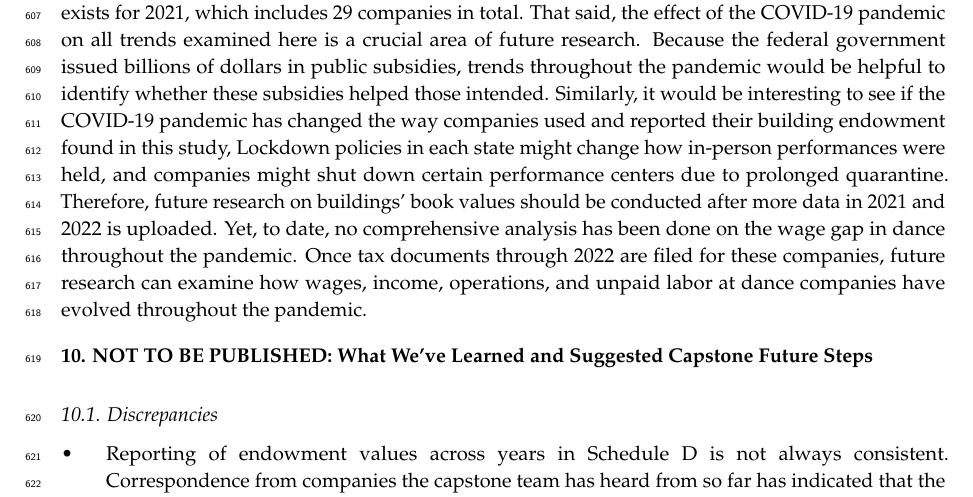
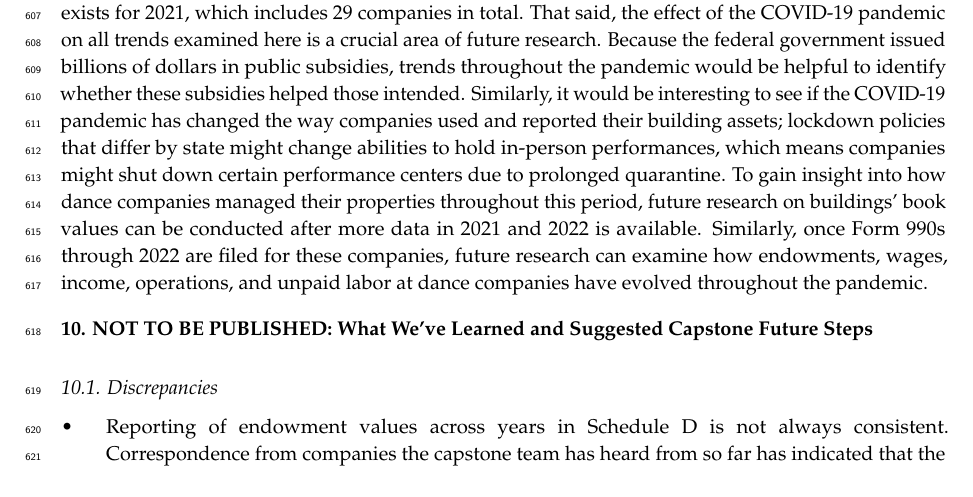
Before and after one commit to Dance-Data-Project/smith-capstone-23, a LaTeX paper (final_report/final_report_files/final_report.tex): part of page 35 of 37, cut so that both start at the same text. Compiled offline with pdfLaTeX.

Commit message:
quick edits to future research

```diff
--- a/final_report/final_report_files/final_report.tex
+++ b/final_report/final_report_files/final_report.tex
@@ -1570,15 +1570,15 @@ area of future research. Because the federal government issued billions
 of dollars in public subsidies, trends throughout the pandemic would be
 helpful to identify whether these subsidies helped those intended.
 Similarly, it would be interesting to see if the COVID-19 pandemic has
-changed the way companies used and reported their building endowment
-found in this study, Lockdown policies in each state might change how
-in-person performances were held, and companies might shut down certain
-performance centers due to prolonged quarantine. Therefore, future
-research on buildings' book values should be conducted after more data
-in 2021 and 2022 is uploaded. Yet, to date, no comprehensive analysis
-has been done on the wage gap in dance throughout the pandemic. Once tax
-documents through 2022 are filed for these companies, future research
-can examine how wages, income, operations, and unpaid labor at dance
+changed the way companies used and reported their building assets;
+lockdown policies that differ by state might change abilities to hold
+in-person performances, which means companies might shut down certain
+performance centers due to prolonged quarantine. To gain insight into
+how dance companies managed their properties throughout this period,
+future research on buildings' book values can be conducted after more
+data in 2021 and 2022 is available. Similarly, once Form 990s through
+2022 are filed for these companies, future research can examine how
+endowments, wages, income, operations, and unpaid labor at dance
 companies have evolved throughout the pandemic.
 
 \hypertarget{not-to-be-published-what-weve-learned-and-suggested-capstone-future-steps}{%
```
Also changed, not shown: 2 other files.
